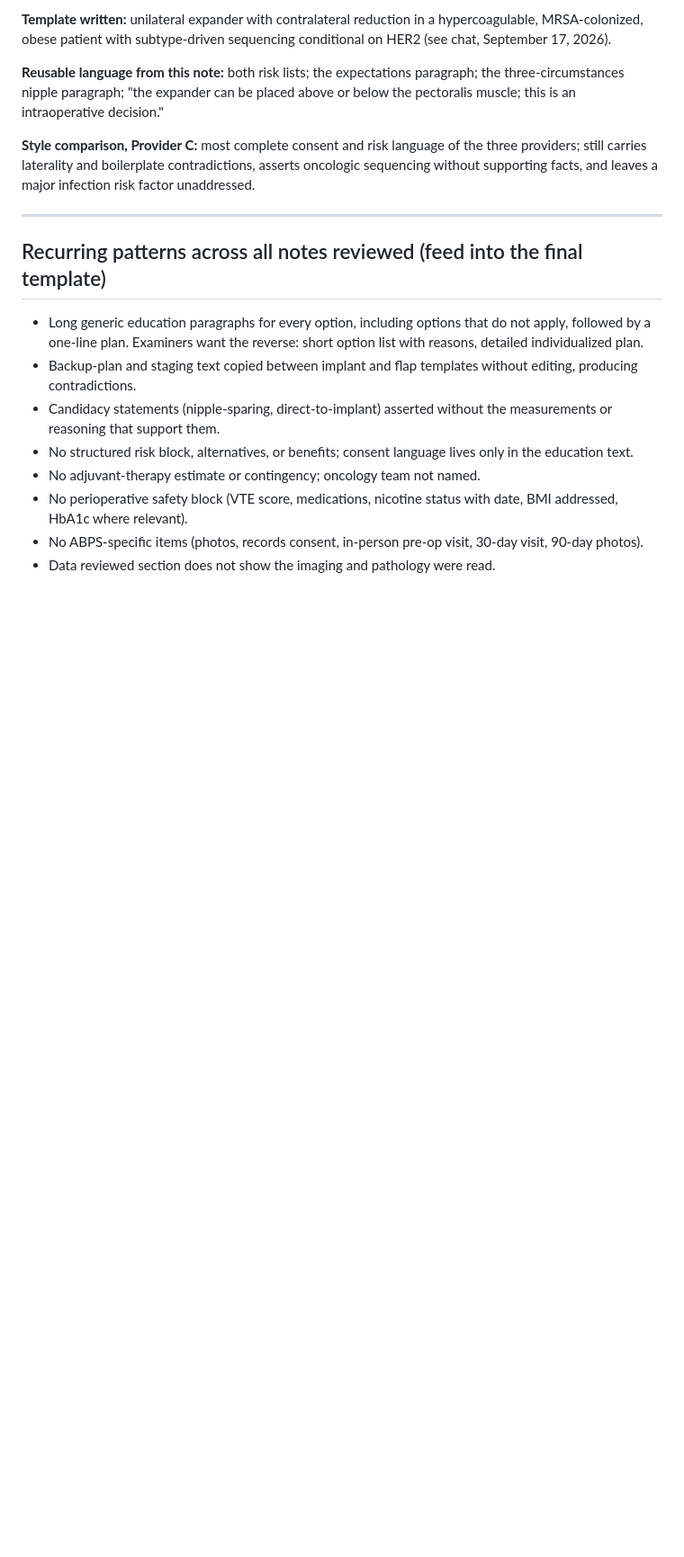
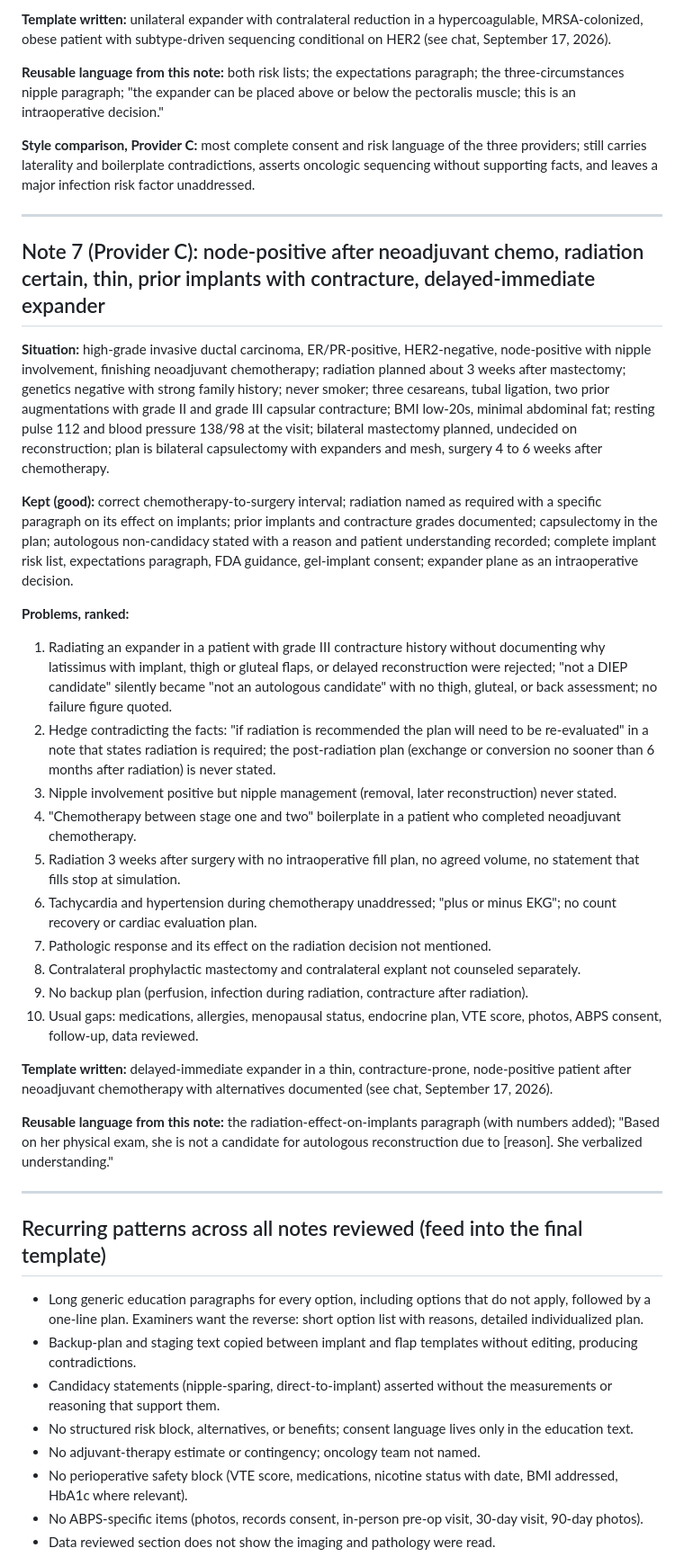
Before and after one commit to chief-svg/TSIALL-Mockup, a Markdown page: docs/Note-Review-Log.md, the part around one of its changes. Shown at 90% size. GitHub-like rendering; blank space fills up the shorter version.

Commit message:
Add note 7 (Provider C) to review log
Co-Authored-By: Claude Fable 5.1 <noreply@anthropic.com>
Claude-Session: https://claude.ai/code/session_01XkBHz6MmDdBkZsLSxZZXp2

```diff
--- a/docs/Note-Review-Log.md
+++ b/docs/Note-Review-Log.md
@@ -150,6 +150,30 @@ De-identified reviews of colleagues' breast reconstruction consult notes, evalua
 
 ---
 
+## Note 7 (Provider C): node-positive after neoadjuvant chemo, radiation certain, thin, prior implants with contracture, delayed-immediate expander
+
+**Situation:** high-grade invasive ductal carcinoma, ER/PR-positive, HER2-negative, node-positive with nipple involvement, finishing neoadjuvant chemotherapy; radiation planned about 3 weeks after mastectomy; genetics negative with strong family history; never smoker; three cesareans, tubal ligation, two prior augmentations with grade II and grade III capsular contracture; BMI low-20s, minimal abdominal fat; resting pulse 112 and blood pressure 138/98 at the visit; bilateral mastectomy planned, undecided on reconstruction; plan is bilateral capsulectomy with expanders and mesh, surgery 4 to 6 weeks after chemotherapy.
+
+**Kept (good):** correct chemotherapy-to-surgery interval; radiation named as required with a specific paragraph on its effect on implants; prior implants and contracture grades documented; capsulectomy in the plan; autologous non-candidacy stated with a reason and patient understanding recorded; complete implant risk list, expectations paragraph, FDA guidance, gel-implant consent; expander plane as an intraoperative decision.
+
+**Problems, ranked:**
+1. Radiating an expander in a patient with grade III contracture history without documenting why latissimus with implant, thigh or gluteal flaps, or delayed reconstruction were rejected; "not a DIEP candidate" silently became "not an autologous candidate" with no thigh, gluteal, or back assessment; no failure figure quoted.
+2. Hedge contradicting the facts: "if radiation is recommended the plan will need to be re-evaluated" in a note that states radiation is required; the post-radiation plan (exchange or conversion no sooner than 6 months after radiation) is never stated.
+3. Nipple involvement positive but nipple management (removal, later reconstruction) never stated.
+4. "Chemotherapy between stage one and two" boilerplate in a patient who completed neoadjuvant chemotherapy.
+5. Radiation 3 weeks after surgery with no intraoperative fill plan, no agreed volume, no statement that fills stop at simulation.
+6. Tachycardia and hypertension during chemotherapy unaddressed; "plus or minus EKG"; no count recovery or cardiac evaluation plan.
+7. Pathologic response and its effect on the radiation decision not mentioned.
+8. Contralateral prophylactic mastectomy and contralateral explant not counseled separately.
+9. No backup plan (perfusion, infection during radiation, contracture after radiation).
+10. Usual gaps: medications, allergies, menopausal status, endocrine plan, VTE score, photos, ABPS consent, follow-up, data reviewed.
+
+**Template written:** delayed-immediate expander in a thin, contracture-prone, node-positive patient after neoadjuvant chemotherapy with alternatives documented (see chat, September 17, 2026).
+
+**Reusable language from this note:** the radiation-effect-on-implants paragraph (with numbers added); "Based on her physical exam, she is not a candidate for autologous reconstruction due to [reason]. She verbalized understanding."
+
+---
+
 ## Recurring patterns across all notes reviewed (feed into the final template)
 
 - Long generic education paragraphs for every option, including options that do not apply, followed by a one-line plan. Examiners want the reverse: short option list with reasons, detailed individualized plan.
```
Also changed, not shown: other parts of docs/Note-Review-Log.md (+6 -1 lines).
